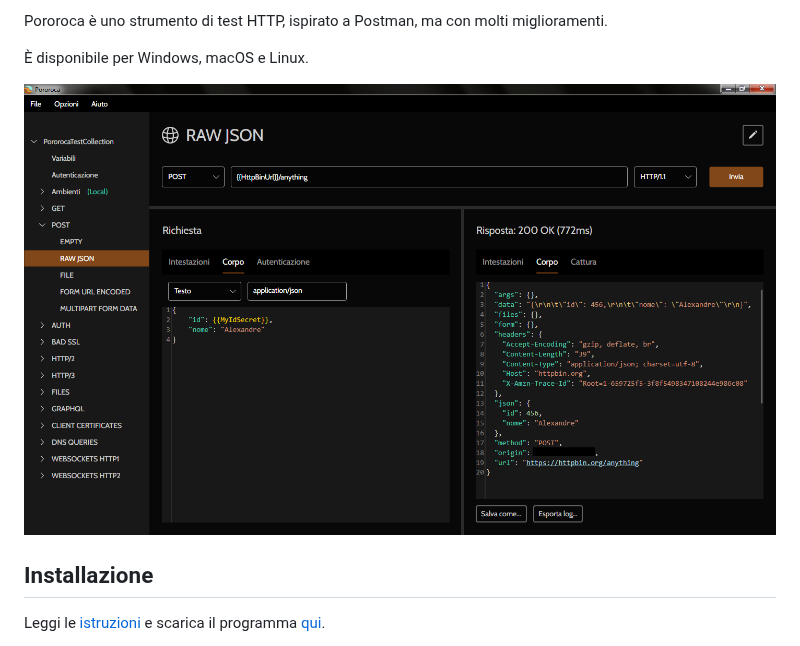
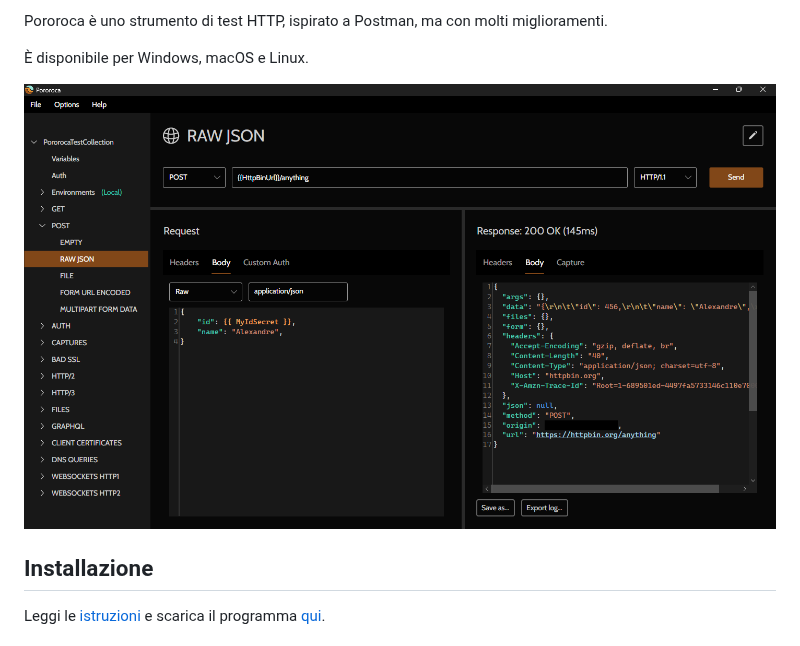
Before and after one commit to alexandrehtrb/Pororoca, a Markdown page: README_it.md, the part around the change. GitHub-like rendering; pictures changed too: misc/example_screen_en.png, misc/example_screen_it.png (deleted).

Commit message:
docs: update example imgs

```diff
--- a/README_it.md
+++ b/README_it.md
@@ -6,7 +6,7 @@ Pororoca è uno strumento di test HTTP, ispirato a Postman, ma con molti miglior
 
 È disponibile per Windows, macOS e Linux.
 
-![Schermata di esempio](./misc/example_screen_it.png)
+![Schermata di esempio](./misc/example_screen_en.png)
 
 ## Installazione
 
```
Also changed, not shown: README_ru.md (+1 -1 lines), misc/example_screen_pt.png, misc/example_screen_ru.png (deleted).
